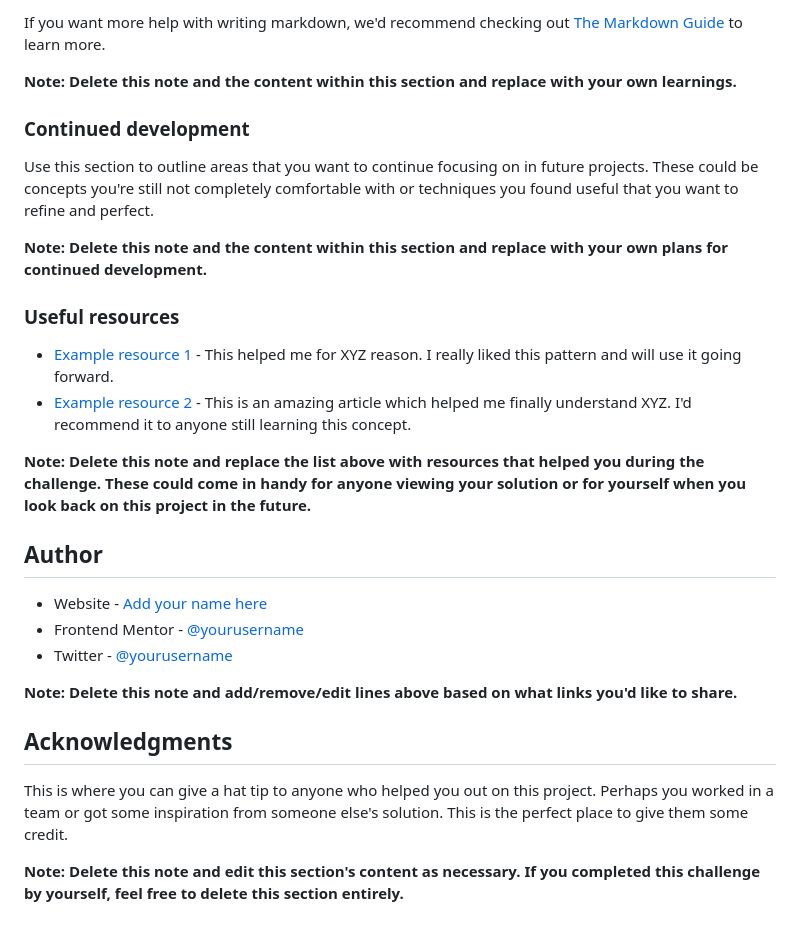
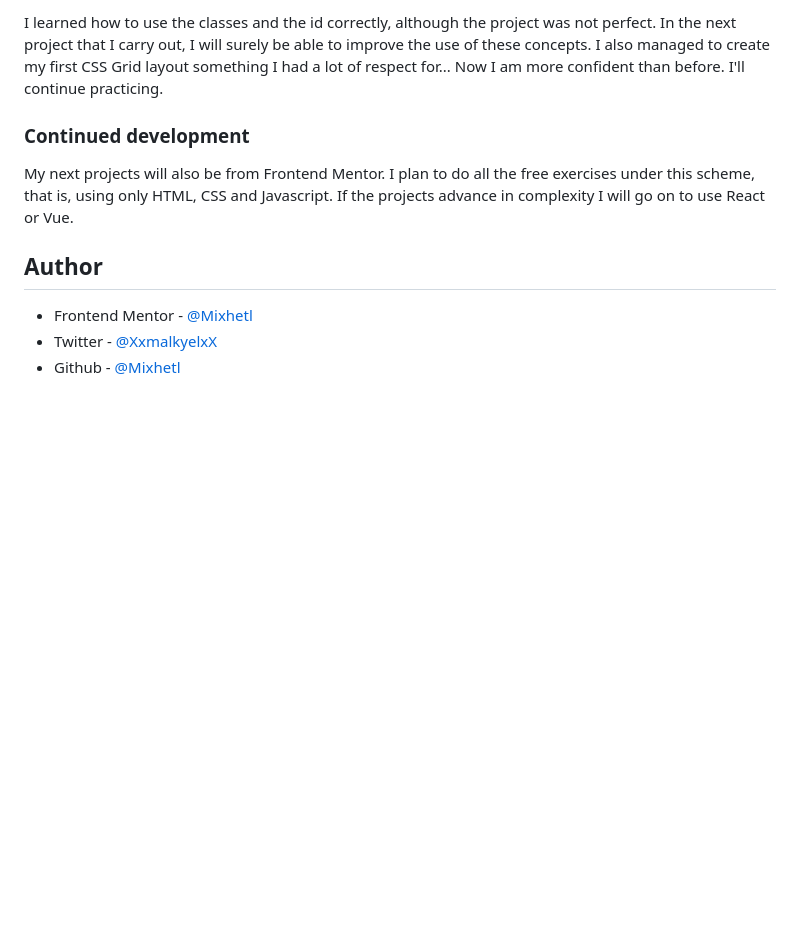
Before and after one commit to Mixhetl/stats-preview-card-component-main, a Markdown page: README-template.md, the part around the change printed below. GitHub-like rendering; blank space fills up the shorter version.

```diff
--- a/README-template.md
+++ b/README-template.md
@@ -81,30 +48,11 @@ const proudOfThisFunc = () => {
-If you want more help with writing markdown, we'd recommend checking out [The Markdown Guide](https://www.markdownguide.org/) to learn more.
-
-**Note: Delete this note and the content within this section and replace with your own learnings.**
-
-### Continued development
-
-Use this section to outline areas that you want to continue focusing on in future projects. These could be concepts you're still not completely comfortable with or techniques you found useful that you want to refine and perfect.
-
-**Note: Delete this note and the content within this section and replace with your own plans for continued development.**
-
-### Useful resources
-
-- [Example resource 1](https://www.example.com) - This helped me for XYZ reason. I really liked this pattern and will use it going forward.
-- [Example resource 2](https://www.example.com) - This is an amazing article which helped me finally understand XYZ. I'd recommend it to anyone still learning this concept.
-
-**Note: Delete this note and replace the list above with resources that helped you during the challenge. These could come in handy for anyone viewing your solution or for yourself when you look back on this project in the future.**
-
+I learned how to use the classes and the id correctly, although the project was not perfect.
+In the next project that I carry out, I will surely be able to improve the use of these concepts.
+I also managed to create my first CSS Grid layout something I had a lot of respect for...
+Now I am more confident than before. I'll continue practicing.
+### Continued development ###
+My next projects will also be from Frontend Mentor. I plan to do all the free exercises under this scheme, that is, using only HTML, CSS and Javascript. If the projects advance in complexity I will go on to use React or Vue.
 ## Author
 
-- Website - [Add your name here](https://www.your-site.com)
-- Frontend Mentor - [@yourusername](https://www.frontendmentor.io/profile/yourusername)
-- Twitter - [@yourusername](https://www.twitter.com/yourusername)
-
-**Note: Delete this note and add/remove/edit lines above based on what links you'd like to share.**
-
-## Acknowledgments
-
-This is where you can give a hat tip to anyone who helped you out on this project. Perhaps you worked in a team or got some inspiration from someone else's solution. This is the perfect place to give them some credit.
-
-**Note: Delete this note and edit this section's content as necessary. If you completed this challenge by yourself, feel free to delete this section entirely.**
+- Frontend Mentor - [@Mixhetl](https://www.frontendmentor.io/profile/Mixhetl)
+- Twitter - [@XxmalkyelxX](https://twitter.com/XxmalkyelxX)
+- Github - [@Mixhetl](https://github.com/Mixhetl)
```
Also changed, not shown: other parts of README-template.md (+7 -40 lines), style-guide.md (deleted, +0 -36 lines), design/desktop-design.jpg (deleted), design/desktop-preview.jpg (deleted), desing/Screenshot Frontend mentor Desktop.png (added), desing/Screenshot Frontend mentor Mobile.png (added).
